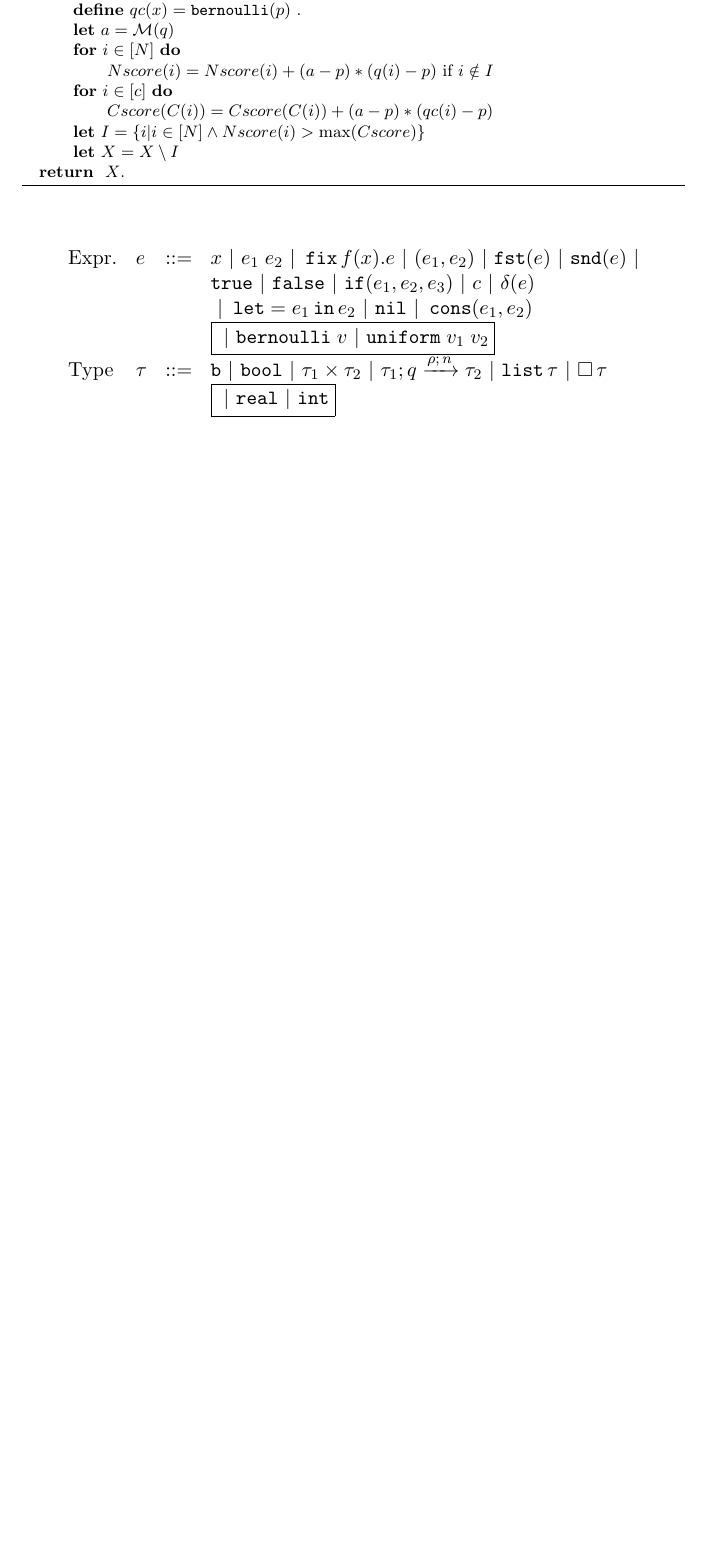
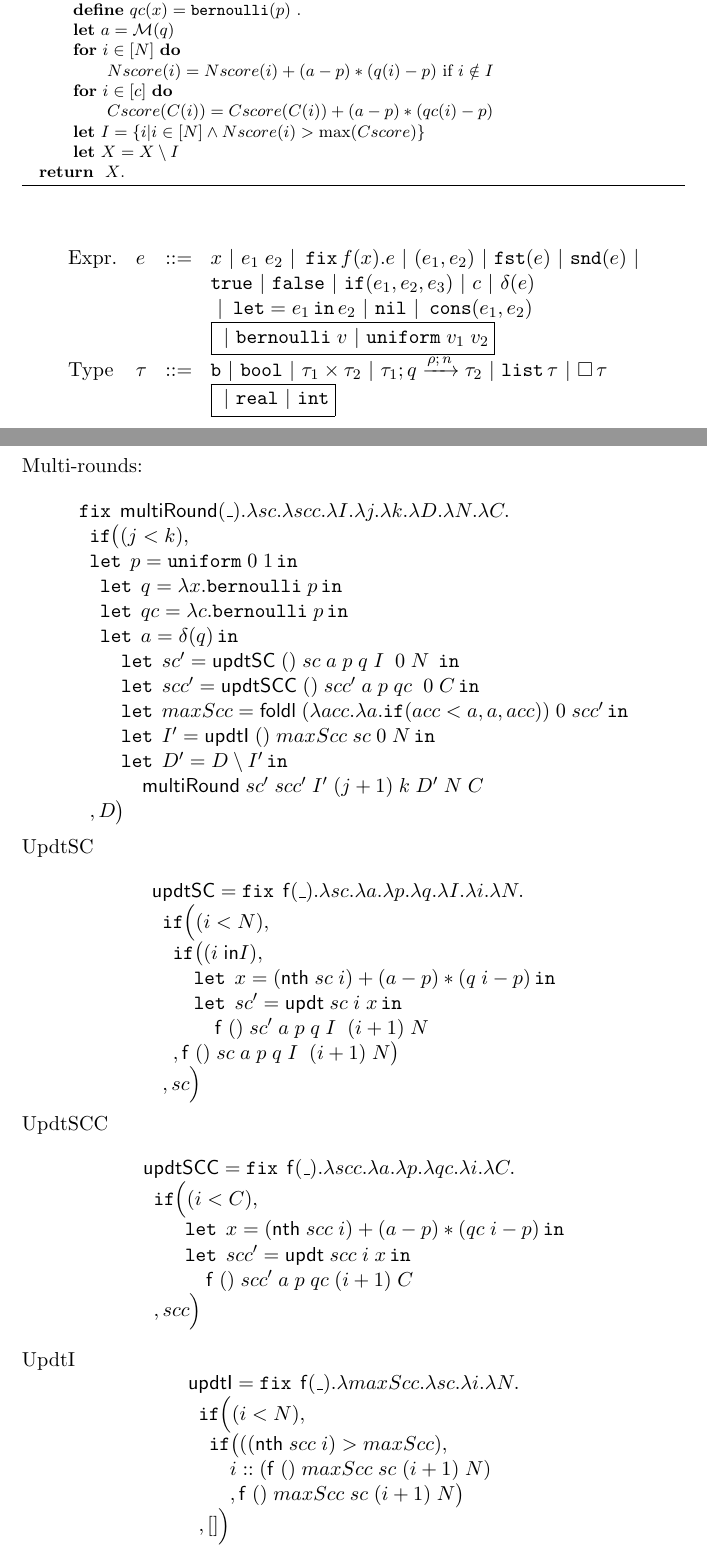
Before and after one commit to jiawenliu/AdaptivityAnalysis, a LaTeX document (v2/main.tex): part of page 27 of 27 before the commit and two parts of pages 27 and 28 of 29 after it, the two joined at a grey line, cut so that both start at the same text, the shorter picture padded with empty space. Compiled offline with pdfLaTeX.

Commit message:
merge multi round into main file

```diff
--- a/v2/main.tex
+++ b/v2/main.tex
@@ -2463,7 +2463,95 @@ $\Pi_R$:
   \label{fig:type-rules-monad}
 \end{figure}
 
-
+\begin{figure}
+
+Multi-rounds:
+
+\[
+\begin{array}{l}
+ \efix \eapp  \mathsf{multiRound}(\_). \lambda sc. \lambda scc. \lambda
+  I. \lambda j. \lambda k. \lambda D. \lambda N. \lambda C. \\
+ \hspace{.2cm} \eif   \big (   (j < k)  ,  \\
+  \hspace{.2cm} \elet \eapp p = \uniform \eapp 0 \eapp 1 \ein \\
+  \hspace{0.4cm} \elet \eapp q = \lambda x. \bernoulli \eapp p \ein \\
+ \hspace{0.4cm} \elet \eapp qc = \lambda c. \bernoulli \eapp p \ein \\
+ \hspace{0.4cm} \elet \eapp a = \eop (q)  \ein \\
+ \hspace{0.8cm} \elet \eapp sc' =  \mathsf{updtSC} \eapp () \eapp sc  \eapp a \eapp p
+ \eapp q \eapp I \eapp  \eapp 0 \eapp  N
+  \eapp  \ein \\
+\hspace{0.8cm} \elet \eapp scc' =  \mathsf{updtSCC} \eapp () \eapp scc' \eapp a \eapp p
+ \eapp qc \eapp  \eapp 0 \eapp  C \ein \\
+\hspace{0.8cm} \elet \eapp maxScc =  \mathsf{foldl} \eapp (\lambda acc. \lambda a. \eif ( acc < a, a, acc)) \eapp 0 \eapp scc' \ein \\
+\hspace{0.8cm} \elet \eapp I' =  \mathsf{updtI}  \eapp () \eapp maxScc \eapp sc
+  \eapp 0 \eapp N  \ein \\
+  \hspace{0.8cm} \elet \eapp D' =  D \setminus I' \ein \\
+  \hspace{1.2cm} \mathsf{multiRound}  \eapp sc' \eapp scc' \eapp I'
+  \eapp (j+1) \eapp  k \eapp D' \eapp N \eapp C\\
+\hspace{0.2cm}   ,     D  \big ) \\
+
+\end{array}
+\]
+
+UpdtSC
+
+\[
+\begin{array}{l}
+ \mathsf{updtSC} = \efix \eapp  \mathsf{f}(\_). \lambda sc. \lambda a. \lambda
+  p. \lambda q.  \lambda I. \lambda i. \lambda N. \\
+ \hspace{.2cm} \eif   \Big (   (i < N)  ,  \\
+ \hspace{0.4cm}  \eif \big( ( i \eapp \mathsf{in} I  ) ,       \\
+ \hspace{0.8cm} \elet \eapp x =( \mathsf{nth} \eapp sc \eapp i) + (a-p)*(q
+  \eapp i - p)  \ein \\
+ \hspace{0.8cm} \elet \eapp sc' =  \mathsf{updt} \eapp sc \eapp i
+  \eapp x \ein \\
+  \hspace{1.2cm} \mathsf{f}  \eapp () \eapp sc' \eapp a \eapp p
+ \eapp q \eapp I \eapp  \eapp (i+1) \eapp  N  \\
+\hspace{0.4cm}  ,  \mathsf{f}  \eapp () \eapp sc \eapp a \eapp p
+ \eapp q \eapp I \eapp  \eapp (i+1) \eapp  N \big )  \\
+\hspace{0.2cm}   ,  sc  \Big ) \\
+
+\end{array}
+\]
+
+UpdtSCC
+\[
+\begin{array}{l}
+ \mathsf{updtSCC} = \efix \eapp  \mathsf{f}(\_). \lambda scc. \lambda a. \lambda
+  p. \lambda qc.  \lambda i. \lambda C. \\
+ \hspace{.2cm} \eif   \Big (   (i < C)  ,  \\
+ \hspace{0.8cm} \elet \eapp x =( \mathsf{nth} \eapp scc \eapp i) + (a-p)*(qc
+  \eapp i - p)  \ein \\
+ \hspace{0.8cm} \elet \eapp scc' =  \mathsf{updt} \eapp scc \eapp i
+  \eapp x \ein \\
+  \hspace{1.2cm} \mathsf{f}  \eapp () \eapp scc' \eapp a \eapp p
+ \eapp qc   \eapp (i+1) \eapp  C  \\
+\hspace{0.2cm}   ,  scc  \Big ) \\
+
+\end{array}
+\]
+
+
+UpdtI
+\[
+\begin{array}{l}
+ \mathsf{updtI} = \efix \eapp  \mathsf{f}(\_). \lambda maxScc. \lambda sc. \lambda
+  i. \lambda N. \\
+ \hspace{.2cm} \eif   \Big (   (i < N)  ,  \\
+\hspace{0.4cm}  \eif \big( ( ( \mathsf{nth} \eapp scc \eapp i)  >  maxScc  ) ,       \\
+ \hspace{0.8cm}   i :: ( \mathsf{f}  \eapp () \eapp maxScc \eapp sc
+  \eapp (i+1) \eapp N  )\\
+ \hspace{0.8cm} , \mathsf{f}  \eapp () \eapp maxScc \eapp sc
+  \eapp (i+1) \eapp N  \big )  \\
+\hspace{0.2cm}   ,  [] \Big ) \\
+
+\end{array}
+\]
+
+
+\end{figure}
+
+
+\newpage
 
 \bibliographystyle{plain}
 \bibliography{adaptivity.bib}
```
